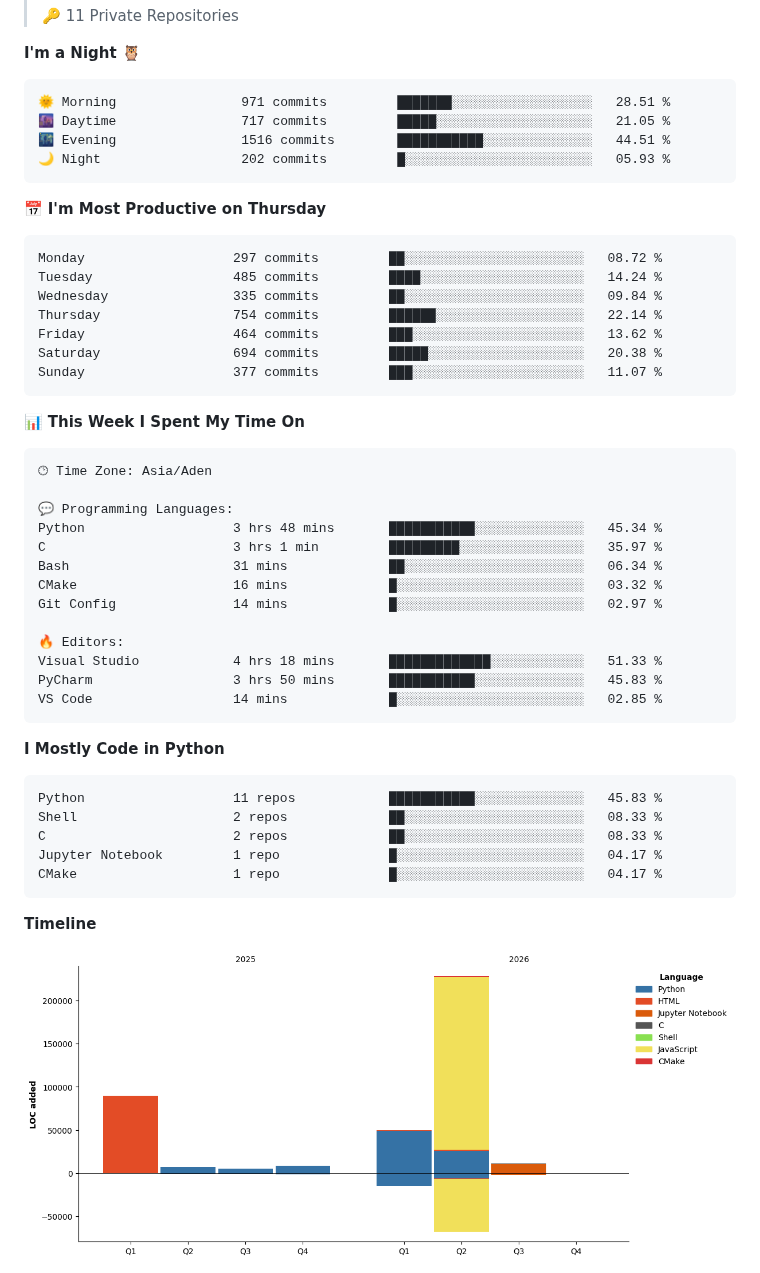
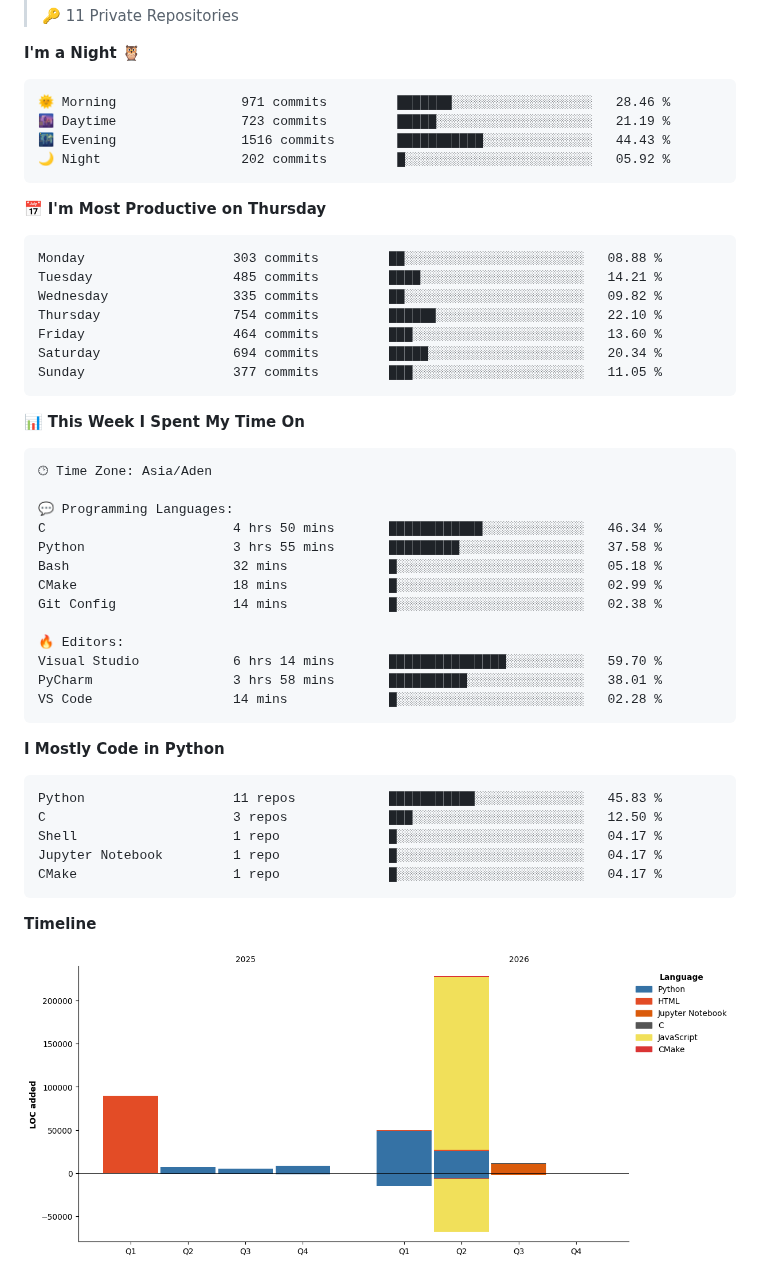
Before and after one commit to MXD-K1/MXD-K1, a Markdown page: README.md, the part around one of its changes. Rendered like a GitHub page; pictures changed too: assets/bar_graph.png.

Commit message:
Updated with Dev Metrics

````diff
--- a/README.md
+++ b/README.md
@@ -65,21 +65,21 @@ I'm Mohammed Al-shugaa — a beginner developer who’s deeply curious about how
 **I'm a Night 🦉**
 
 ```text
-🌞 Morning                971 commits         ███████░░░░░░░░░░░░░░░░░░   28.51 %
-🌆 Daytime                717 commits         █████░░░░░░░░░░░░░░░░░░░░   21.05 %
-🌃 Evening                1516 commits        ███████████░░░░░░░░░░░░░░   44.51 %
-🌙 Night                  202 commits         █░░░░░░░░░░░░░░░░░░░░░░░░   05.93 %
+🌞 Morning                971 commits         ███████░░░░░░░░░░░░░░░░░░   28.46 %
+🌆 Daytime                723 commits         █████░░░░░░░░░░░░░░░░░░░░   21.19 %
+🌃 Evening                1516 commits        ███████████░░░░░░░░░░░░░░   44.43 %
+🌙 Night                  202 commits         █░░░░░░░░░░░░░░░░░░░░░░░░   05.92 %
 ```
 📅 **I'm Most Productive on Thursday**
 
 ```text
-Monday                   297 commits         ██░░░░░░░░░░░░░░░░░░░░░░░   08.72 %
-Tuesday                  485 commits         ████░░░░░░░░░░░░░░░░░░░░░   14.24 %
-Wednesday                335 commits         ██░░░░░░░░░░░░░░░░░░░░░░░   09.84 %
-Thursday                 754 commits         ██████░░░░░░░░░░░░░░░░░░░   22.14 %
-Friday                   464 commits         ███░░░░░░░░░░░░░░░░░░░░░░   13.62 %
-Saturday                 694 commits         █████░░░░░░░░░░░░░░░░░░░░   20.38 %
-Sunday                   377 commits         ███░░░░░░░░░░░░░░░░░░░░░░   11.07 %
+Monday                   303 commits         ██░░░░░░░░░░░░░░░░░░░░░░░   08.88 %
+Tuesday                  485 commits         ████░░░░░░░░░░░░░░░░░░░░░   14.21 %
+Wednesday                335 commits         ██░░░░░░░░░░░░░░░░░░░░░░░   09.82 %
+Thursday                 754 commits         ██████░░░░░░░░░░░░░░░░░░░   22.10 %
+Friday                   464 commits         ███░░░░░░░░░░░░░░░░░░░░░░   13.60 %
+Saturday                 694 commits         █████░░░░░░░░░░░░░░░░░░░░   20.34 %
+Sunday                   377 commits         ███░░░░░░░░░░░░░░░░░░░░░░   11.05 %
 ```
 
 
@@ -89,24 +89,24 @@ Sunday                   377 commits         ███░░░░░░░░
 🕑︎ Time Zone: Asia/Aden
 
 💬 Programming Languages:
-Python                   3 hrs 48 mins       ███████████░░░░░░░░░░░░░░   45.34 %
-C                        3 hrs 1 min         █████████░░░░░░░░░░░░░░░░   35.97 %
-Bash                     31 mins             ██░░░░░░░░░░░░░░░░░░░░░░░   06.34 %
-CMake                    16 mins             █░░░░░░░░░░░░░░░░░░░░░░░░   03.32 %
-Git Config               14 mins             █░░░░░░░░░░░░░░░░░░░░░░░░   02.97 %
+C                        4 hrs 50 mins       ████████████░░░░░░░░░░░░░   46.34 %
+Python                   3 hrs 55 mins       █████████░░░░░░░░░░░░░░░░   37.58 %
+Bash                     32 mins             █░░░░░░░░░░░░░░░░░░░░░░░░   05.18 %
+CMake                    18 mins             █░░░░░░░░░░░░░░░░░░░░░░░░   02.99 %
+Git Config               14 mins             █░░░░░░░░░░░░░░░░░░░░░░░░   02.38 %
 
 🔥 Editors:
-Visual Studio            4 hrs 18 mins       █████████████░░░░░░░░░░░░   51.33 %
-PyCharm                  3 hrs 50 mins       ███████████░░░░░░░░░░░░░░   45.83 %
-VS Code                  14 mins             █░░░░░░░░░░░░░░░░░░░░░░░░   02.85 %
+Visual Studio            6 hrs 14 mins       ███████████████░░░░░░░░░░   59.70 %
+PyCharm                  3 hrs 58 mins       ██████████░░░░░░░░░░░░░░░   38.01 %
+VS Code                  14 mins             █░░░░░░░░░░░░░░░░░░░░░░░░   02.28 %
 ```
 
 **I Mostly Code in Python**
 
 ```text
 Python                   11 repos            ███████████░░░░░░░░░░░░░░   45.83 %
-Shell                    2 repos             ██░░░░░░░░░░░░░░░░░░░░░░░   08.33 %
-C                        2 repos             ██░░░░░░░░░░░░░░░░░░░░░░░   08.33 %
+C                        3 repos             ███░░░░░░░░░░░░░░░░░░░░░░   12.50 %
+Shell                    1 repo              █░░░░░░░░░░░░░░░░░░░░░░░░   04.17 %
 Jupyter Notebook         1 repo              █░░░░░░░░░░░░░░░░░░░░░░░░   04.17 %
 CMake                    1 repo              █░░░░░░░░░░░░░░░░░░░░░░░░   04.17 %
 ```
````
Also changed, not shown: other parts of README.md (+1 -1 lines).
